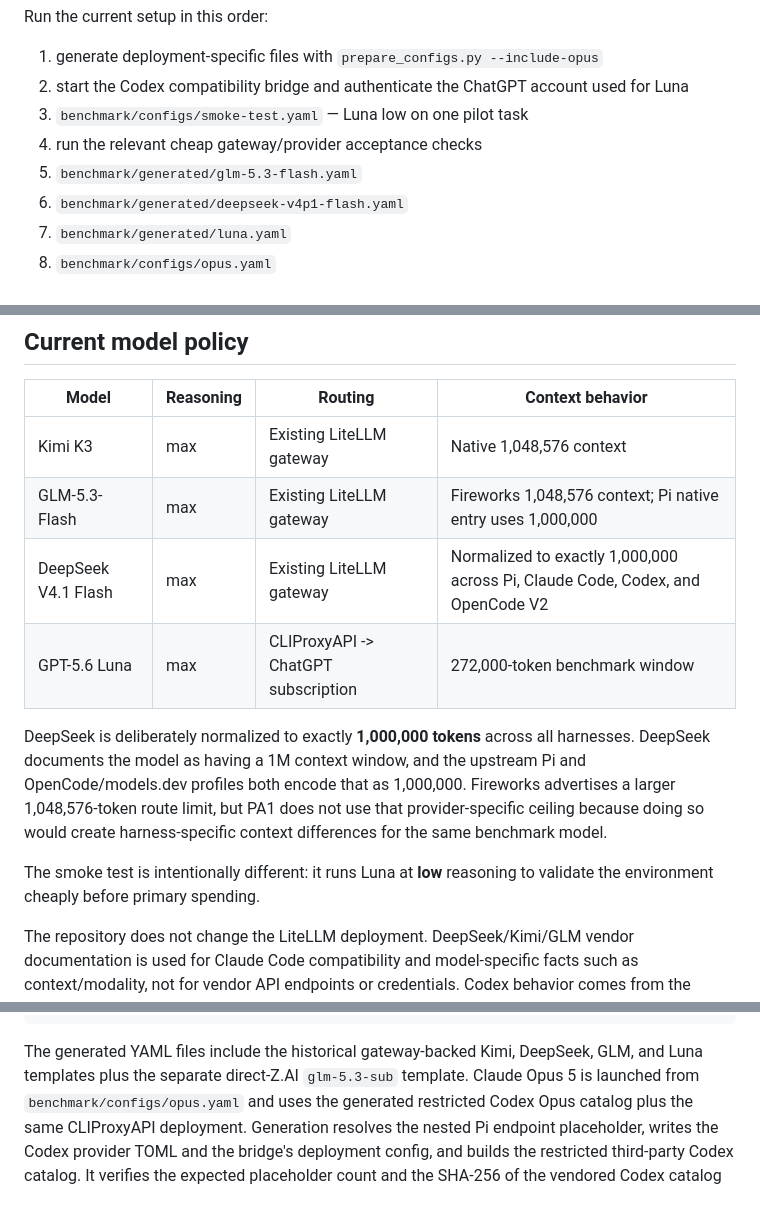
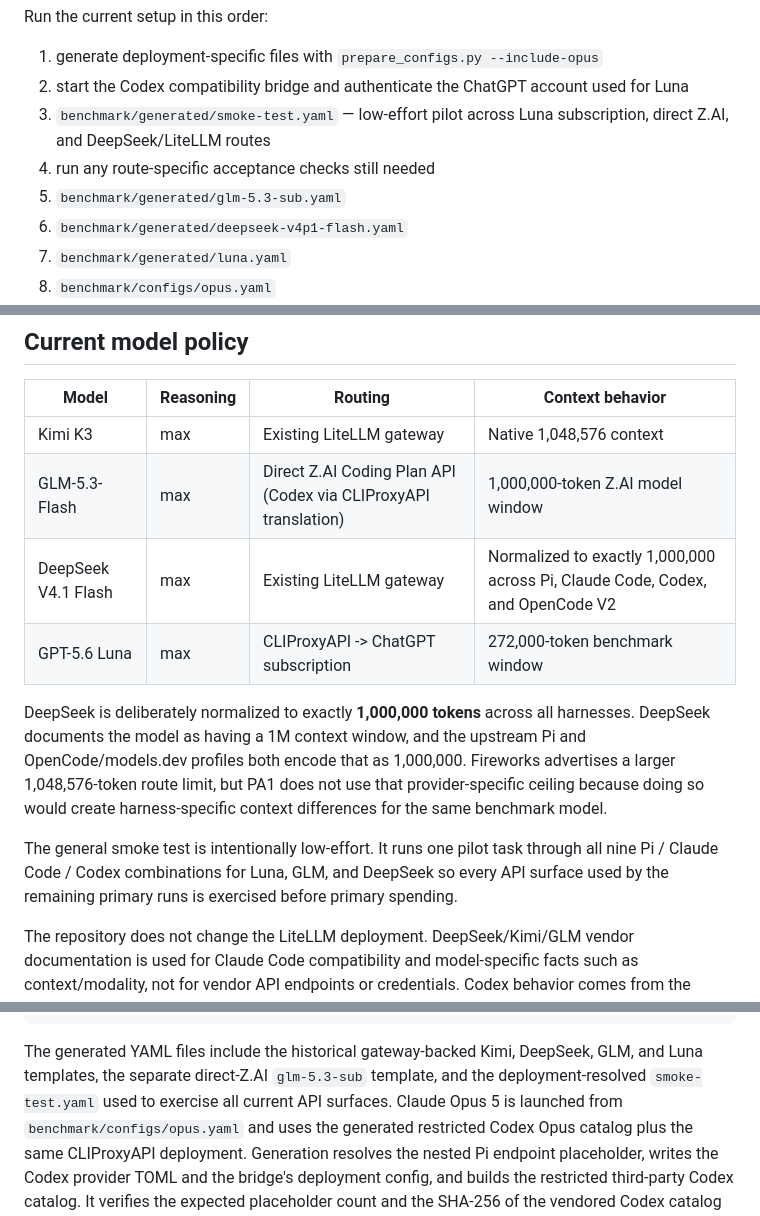
Before and after one commit to FarisZR/PA1, a Markdown page: benchmark/README.md, 3 parts joined by grey strips. Rendered like a GitHub page.

````diff
--- a/benchmark/README.md
+++ b/benchmark/README.md
@@ -19,9 +19,9 @@ Run the current setup in this order:
 
 1. generate deployment-specific files with `prepare_configs.py --include-opus`
 2. start the Codex compatibility bridge and authenticate the ChatGPT account used for Luna
-3. `benchmark/configs/smoke-test.yaml` — Luna low on one pilot task
-4. run the relevant cheap gateway/provider acceptance checks
-5. `benchmark/generated/glm-5.3-flash.yaml`
+3. `benchmark/generated/smoke-test.yaml` — low-effort pilot across Luna subscription, direct Z.AI, and DeepSeek/LiteLLM routes
+4. run any route-specific acceptance checks still needed
+5. `benchmark/generated/glm-5.3-sub.yaml`
 6. `benchmark/generated/deepseek-v4p1-flash.yaml`
 7. `benchmark/generated/luna.yaml`
 8. `benchmark/configs/opus.yaml`
@@ -200,7 +203,7 @@ Later third-party Codex runs use the `v7.2.146` base with only upstream fix
 | Model | Reasoning | Routing | Context behavior |
 | --- | --- | --- | --- |
 | Kimi K3 | max | Existing LiteLLM gateway | Native 1,048,576 context |
-| GLM-5.3-Flash | max | Existing LiteLLM gateway | Fireworks 1,048,576 context; Pi native entry uses 1,000,000 |
+| GLM-5.3-Flash | max | Direct Z.AI Coding Plan API (Codex via CLIProxyAPI translation) | 1,000,000-token Z.AI model window |
 | DeepSeek V4.1 Flash | max | Existing LiteLLM gateway | Normalized to exactly 1,000,000 across Pi, Claude Code, Codex, and OpenCode V2 |
 | GPT-5.6 Luna | max | CLIProxyAPI -> ChatGPT subscription | 272,000-token benchmark window |
 
@@ -211,8 +214,10 @@ Fireworks advertises a larger 1,048,576-token route limit, but PA1 does not use
 that provider-specific ceiling because doing so would create harness-specific
 context differences for the same benchmark model.
 
-The smoke test is intentionally different: it runs Luna at **low** reasoning to
-validate the environment cheaply before primary spending.
+The general smoke test is intentionally low-effort. It runs one pilot task
+through all nine Pi / Claude Code / Codex combinations for Luna, GLM, and
+DeepSeek so every API surface used by the remaining primary runs is exercised
+before primary spending.
 
 The repository does not change the LiteLLM deployment. DeepSeek/Kimi/GLM vendor
 documentation is used for Claude Code compatibility and model-specific facts
@@ -760,7 +766,9 @@ benchmark/generated/codex-opus-models.json          # restricted Codex Opus cata
 ```
 
 The generated YAML files include the historical gateway-backed Kimi, DeepSeek,
-GLM, and Luna templates plus the separate direct-Z.AI `glm-5.3-sub` template.
+GLM, and Luna templates, the separate direct-Z.AI `glm-5.3-sub` template, and
+the deployment-resolved `smoke-test.yaml` used to exercise all current API
+surfaces.
 Claude Opus 5 is launched
 from `benchmark/configs/opus.yaml` and uses the generated restricted Codex Opus
 catalog plus the same CLIProxyAPI deployment. Generation resolves the nested Pi endpoint placeholder,
````
Also changed, not shown: other parts of benchmark/README.md (+17 -13 lines).
